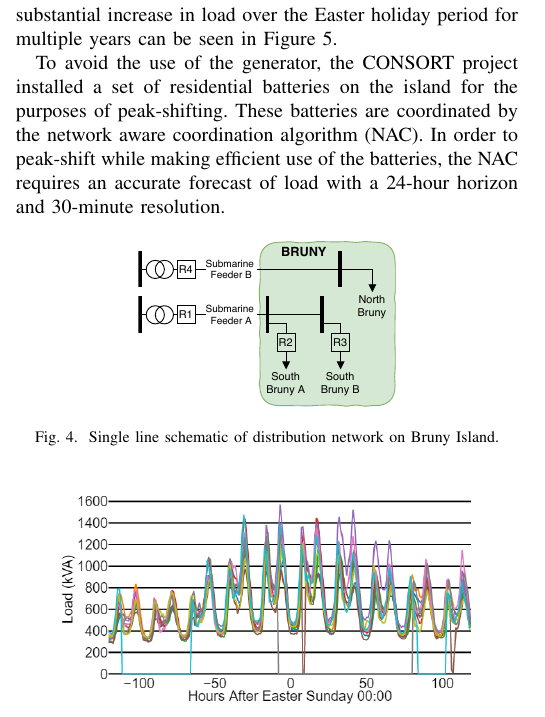
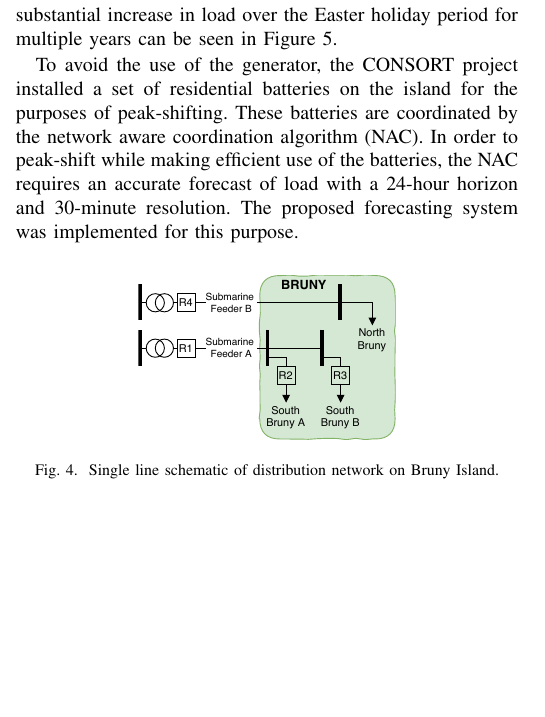
Before and after one commit to jurasofish/load_forecast_paper, a LaTeX paper (aupec.tex): part of one column of page 4 of 6, cut so that both start at the same text, the shorter picture padded with empty space. Compiled offline with pdfLaTeX; a missing font is replaced by an installed copy or a similar font; a LaTeX package or settings file that is missing is left out.

Commit message:
add a sentence

```diff
--- a/aupec.tex
+++ b/aupec.tex
@@ -252,6 +252,7 @@ The substantial increase in load over the Easter holiday period for multiple yea
 To avoid the use of the generator, the CONSORT project installed a set of residential batteries on the island for the purposes of peak-shifting.
 These batteries are coordinated by the network aware coordination algorithm (NAC).
 In order to peak-shift while making efficient use of the batteries, the NAC requires an accurate forecast of load with a 24-hour horizon and 30-minute resolution.
+The proposed forecasting system was implemented for this purpose.
 
 \begin{figure}[htbp]
 	\centerline{\includegraphics[width=.25\textwidth]{images/bruny_single_line.pdf}}
```
